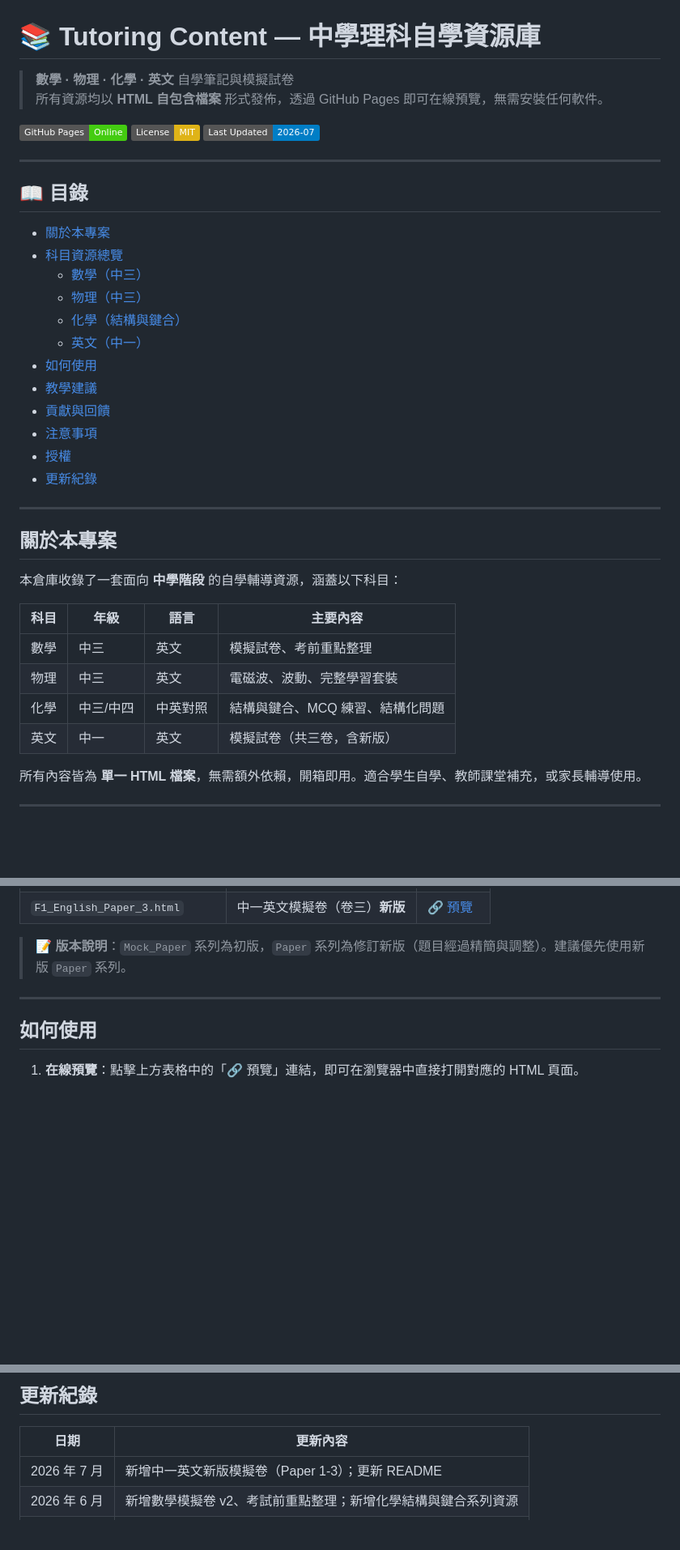
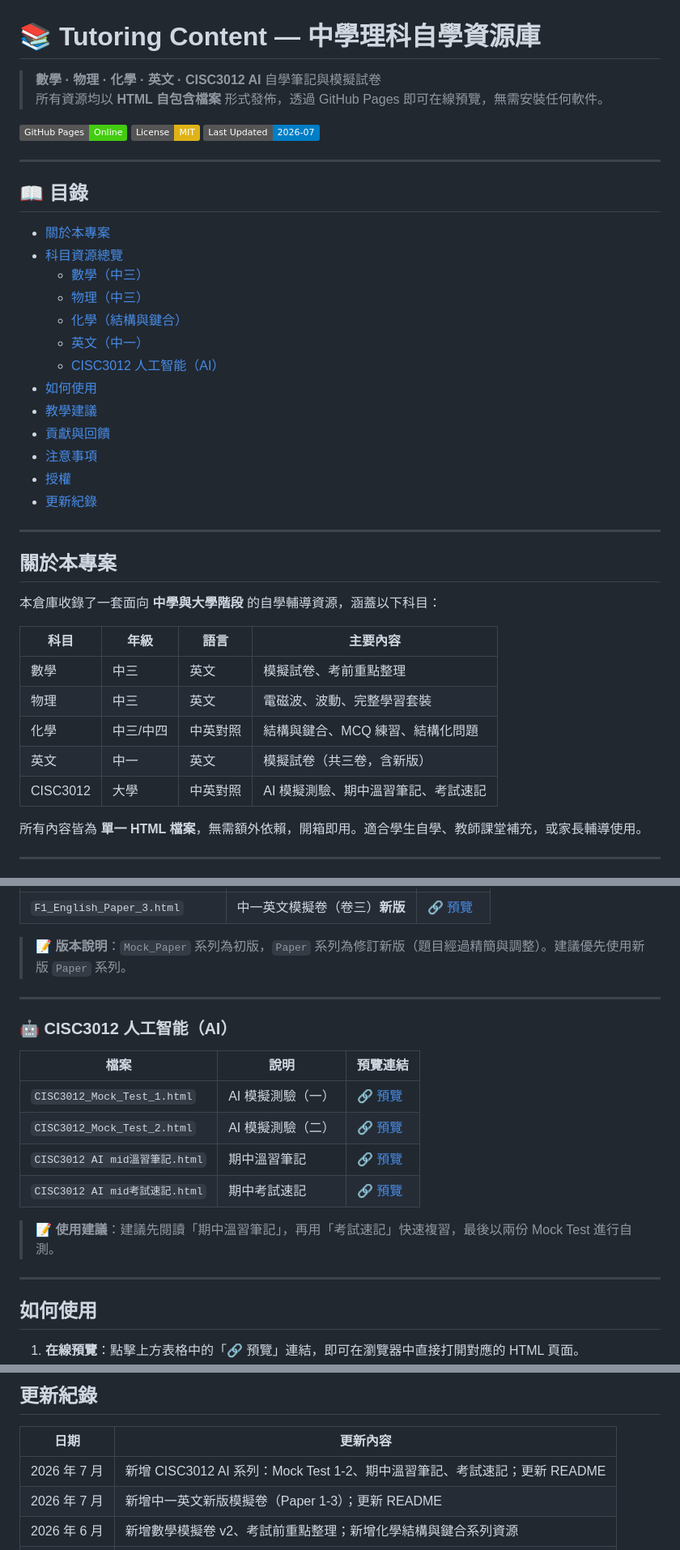
Before and after one commit to HOWENGHONG/Tutoring-content, a Markdown page: README.md, 3 parts joined by grey strips. Shown at 81% size. GitHub-like rendering; badges without logos; blank space fills up the shorter version.

```diff
--- a/README.md
+++ b/README.md
@@ -1,6 +1,6 @@
 # 📚 Tutoring Content — 中學理科自學資源庫
 
-> **數學 · 物理 · 化學 · 英文** 自學筆記與模擬試卷
+> **數學 · 物理 · 化學 · 英文 · CISC3012 AI** 自學筆記與模擬試卷
 > 所有資源均以 **HTML 自包含檔案** 形式發佈，透過 GitHub Pages 即可在線預覽，無需安裝任何軟件。
 
 [![GitHub Pages](https://img.shields.io/badge/GitHub%20Pages-Online-brightgreen)](https://howenghong.github.io/Tutoring-content/)
@@ -17,6 +17,7 @@
   - [物理（中三）](#️-物理中三)
   - [化學（結構與鍵合）](#-化學結構與鍵合)
   - [英文（中一）](#-英文中一)
+  - [CISC3012 人工智能（AI）](#cisc3012-人工智能ai)
 - [如何使用](#如何使用)
 - [教學建議](#教學建議)
 - [貢獻與回饋](#貢獻與回饋)
@@ -28,7 +29,7 @@
 
 ## 關於本專案
 
-本倉庫收錄了一套面向 **中學階段** 的自學輔導資源，涵蓋以下科目：
+本倉庫收錄了一套面向 **中學與大學階段** 的自學輔導資源，涵蓋以下科目：
 
 | 科目 | 年級 | 語言 | 主要內容 |
 |------|------|------|----------|
@@ -36,6 +37,7 @@
 | 物理 | 中三 | 英文 | 電磁波、波動、完整學習套裝 |
 | 化學 | 中三/中四 | 中英對照 | 結構與鍵合、MCQ 練習、結構化問題 |
 | 英文 | 中一 | 英文 | 模擬試卷（共三卷，含新版） |
+| CISC3012 | 大學 | 中英對照 | AI 模擬測驗、期中溫習筆記、考試速記 |
 
 所有內容皆為 **單一 HTML 檔案**，無需額外依賴，開箱即用。適合學生自學、教師課堂補充，或家長輔導使用。
 
@@ -94,6 +96,19 @@
 
 ---
 
+### 🤖 CISC3012 人工智能（AI）
+
+| 檔案 | 說明 | 預覽連結 |
+|------|------|----------|
+| `CISC3012_Mock_Test_1.html` | AI 模擬測驗（一） | [🔗 預覽](https://howenghong.github.io/Tutoring-content/CISC3012_Mock_Test_1.html) |
+| `CISC3012_Mock_Test_2.html` | AI 模擬測驗（二） | [🔗 預覽](https://howenghong.github.io/Tutoring-content/CISC3012_Mock_Test_2.html) |
+| `CISC3012 AI mid溫習筆記.html` | 期中溫習筆記 | [🔗 預覽](https://howenghong.github.io/Tutoring-content/CISC3012%20AI%20mid%E6%BA%AB%E7%BF%92%E7%AD%86%E8%A8%98.html) |
+| `CISC3012 AI mid考試速記.html` | 期中考試速記 | [🔗 預覽](https://howenghong.github.io/Tutoring-content/CISC3012%20AI%20mid%E8%80%83%E8%A9%A6%E9%80%9F%E8%A8%98.html) |
+
+> **📝 使用建議**：建議先閱讀「期中溫習筆記」，再用「考試速記」快速複習，最後以兩份 Mock Test 進行自測。
+
+---
+
 ## 如何使用
 
 1. **在線預覽**：點擊上方表格中的「🔗 預覽」連結，即可在瀏覽器中直接打開對應的 HTML 頁面。
@@ -142,6 +158,7 @@
 
 | 日期 | 更新內容 |
 |------|----------|
+| 2026 年 7 月 | 新增 CISC3012 AI 系列：Mock Test 1-2、期中溫習筆記、考試速記；更新 README |
 | 2026 年 7 月 | 新增中一英文新版模擬卷（Paper 1-3）；更新 README |
 | 2026 年 6 月 | 新增數學模擬卷 v2、考試前重點整理；新增化學結構與鍵合系列資源 |
 | 2026 年 6 月 | 初始版本：物理學習套裝、化學知識摘要與練習 |
```
Also changed, not shown: other parts of README.md (+2 -1 lines).
